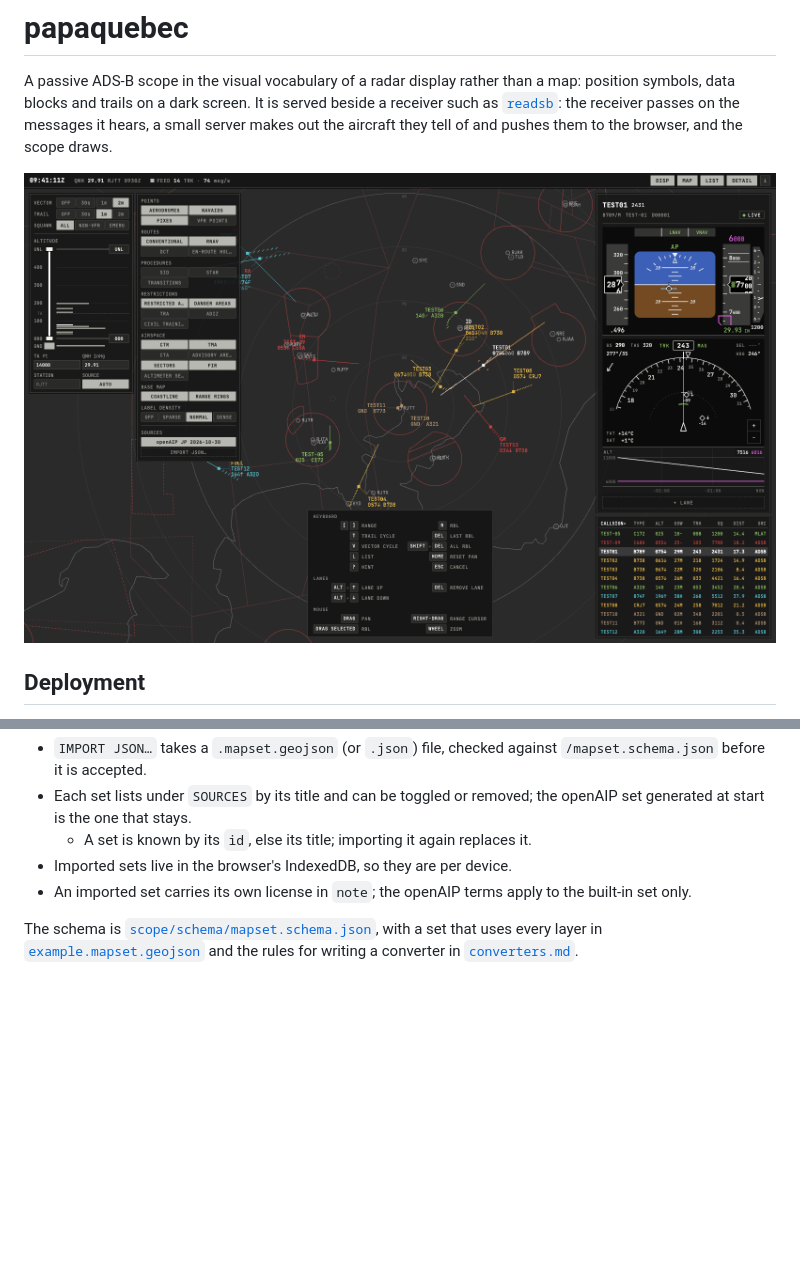
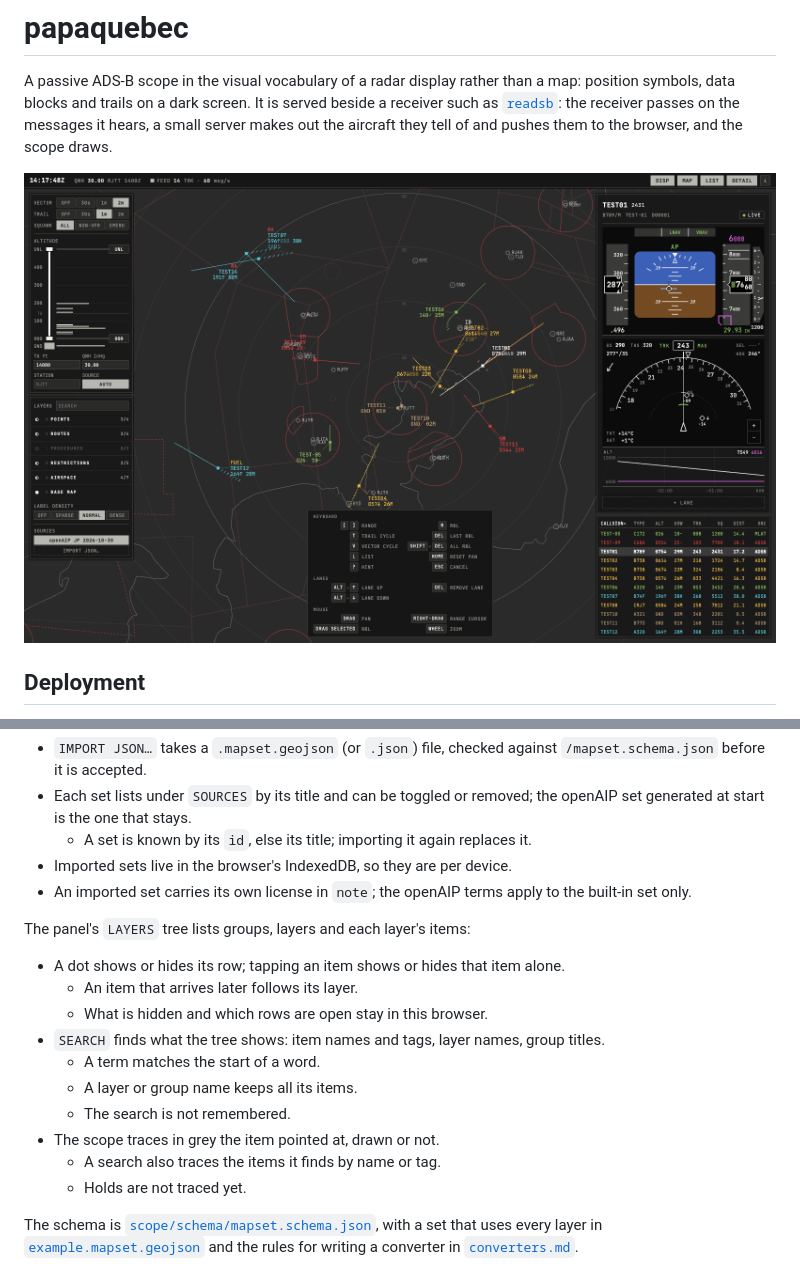
Before and after one commit to yaumu3/papaquebec, a Markdown page: README.md, 2 parts joined by grey strips. Drawn GitHub-style; pictures changed too: docs/screenshot.png; blank space fills up the shorter version.

Commit message:
docs: describe the layer tree, retake the screenshot

```diff
--- a/README.md
+++ b/README.md
@@ -184,6 +184,19 @@ The Maps panel imports one:
 - An imported set carries its own license in `note`; the openAIP terms apply to the built-in set
   only.
 
+The panel's `LAYERS` tree lists groups, layers and each layer's items:
+
+- A dot shows or hides its row; tapping an item shows or hides that item alone.
+  - An item that arrives later follows its layer.
+  - What is hidden and which rows are open stay in this browser.
+- `SEARCH` finds what the tree shows: item names and tags, layer names, group titles.
+  - A term matches the start of a word.
+  - A layer or group name keeps all its items.
+  - The search is not remembered.
+- The scope traces in grey the item pointed at, drawn or not.
+  - A search also traces the items it finds by name or tag.
+  - Holds are not traced yet.
+
 The schema is [`scope/schema/mapset.schema.json`](scope/schema/mapset.schema.json), with a set that
 uses every layer in [`example.mapset.geojson`](scope/schema/example.mapset.geojson) and the rules
 for writing a converter in [`converters.md`](scope/schema/converters.md).
```
